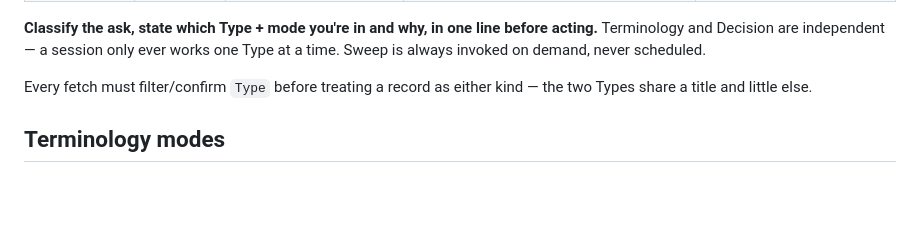
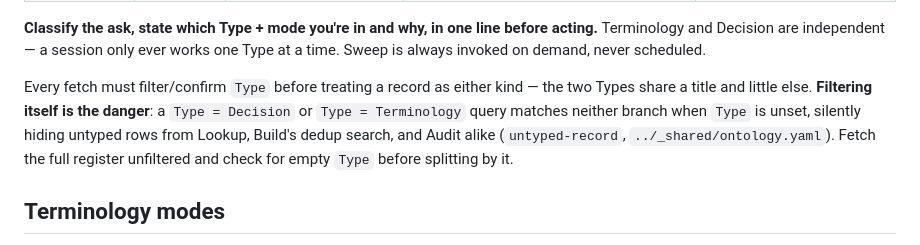
Before and after one commit to bfish1996/validation-os, a Markdown page: skills/decisions/SKILL.md, the part around the change. Rendered like a GitHub page; blank space fills up the shorter version.

Commit message:
Have /decisions audit for untyped rows before splitting by Type
Decision Audit only ever scanned Type = Decision, so an untyped row
would never surface as a Decision or a Terminology finding. Load the
register unfiltered first and flag empty Type (untyped-record) before
splitting.

Co-Authored-By: Claude Sonnet 5 <noreply@anthropic.com>

```diff
--- a/skills/decisions/SKILL.md
+++ b/skills/decisions/SKILL.md
@@ -57,7 +57,12 @@ ever works one Type at a time. Sweep is always invoked on demand, never
 scheduled.
 
 Every fetch must filter/confirm `Type` before treating a record as either
-kind — the two Types share a title and little else.
+kind — the two Types share a title and little else. **Filtering itself is
+the danger**: a `Type = Decision` or `Type = Terminology` query matches
+neither branch when `Type` is unset, silently hiding untyped rows from
+Lookup, Build's dedup search, and Audit alike (`untyped-record`,
+`../_shared/ontology.yaml`). Fetch the full register unfiltered and check for
+empty `Type` before splitting by it.
 
 ## Terminology modes
 
```
Also changed, not shown: 1 other file.
